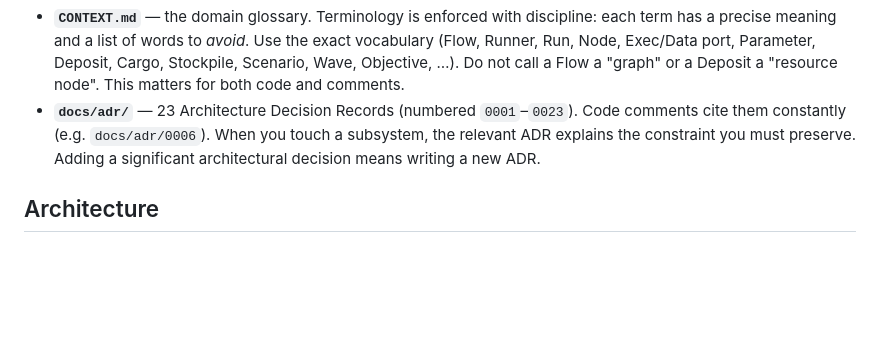
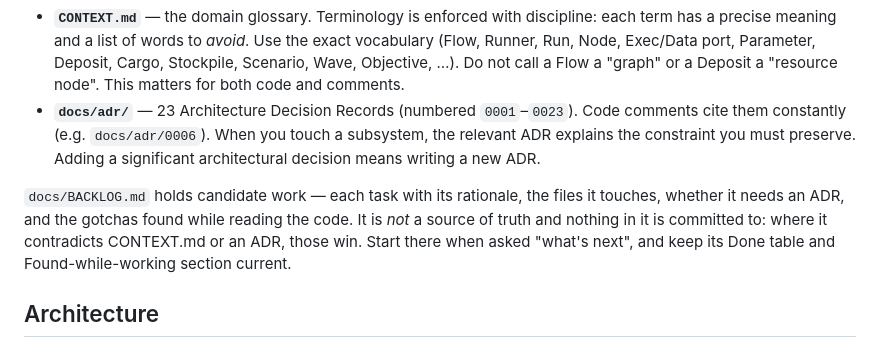
Before and after one commit to PacAnimal/flow-rts, a Markdown page: CLAUDE.md, the part around the change. Rendered like a GitHub page; blank space fills up the shorter version.

```diff
--- a/CLAUDE.md
+++ b/CLAUDE.md
@@ -41,6 +41,11 @@ is shaped the way it is. Consult them before non-trivial changes:
 - **`docs/adr/`** — 23 Architecture Decision Records (numbered `0001`–`0023`). Code comments cite
   them constantly (e.g. `docs/adr/0006`). When you touch a subsystem, the relevant ADR explains the
   constraint you must preserve. Adding a significant architectural decision means writing a new ADR.
+
+`docs/BACKLOG.md` holds candidate work — each task with its rationale, the files it touches, whether
+it needs an ADR, and the gotchas found while reading the code. It is *not* a source of truth and
+nothing in it is committed to: where it contradicts CONTEXT.md or an ADR, those win. Start there
+when asked "what's next", and keep its Done table and Found-while-working section current.
 
 ## Architecture
 
```
Also changed, not shown: docs/BACKLOG.md (added, +256 -0 lines).
